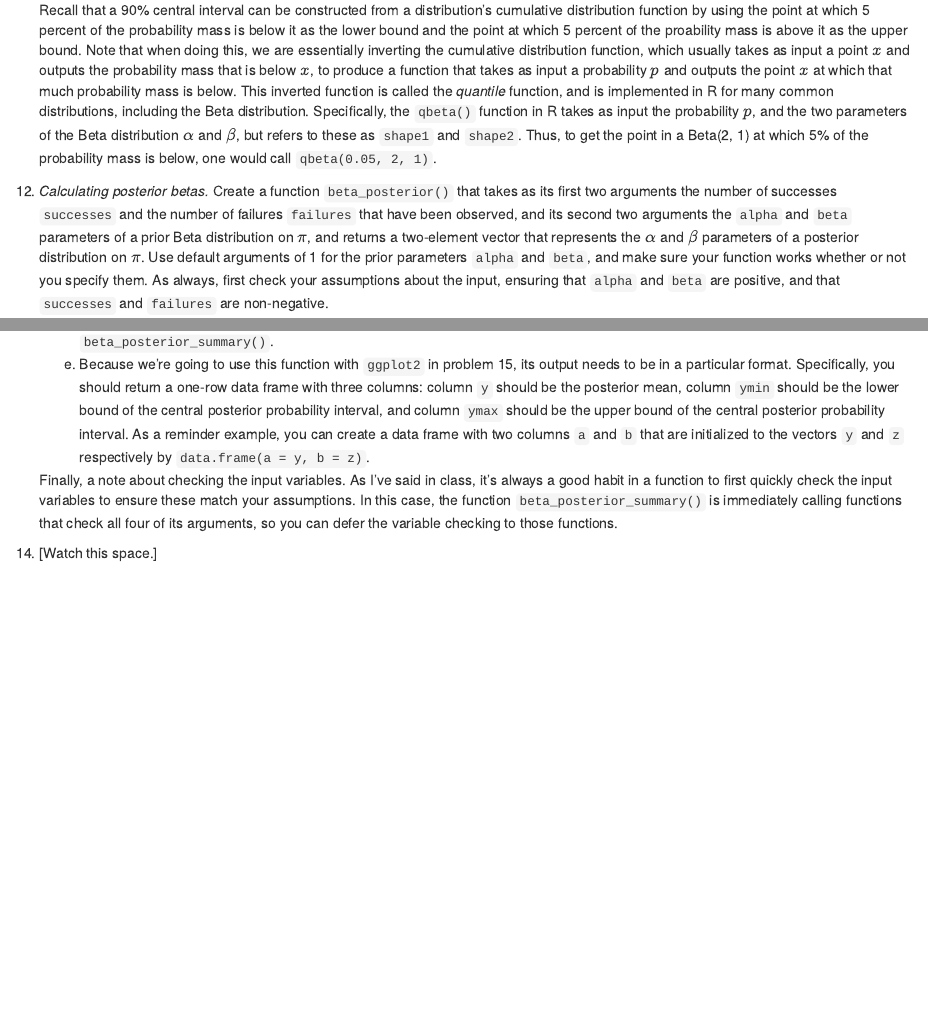
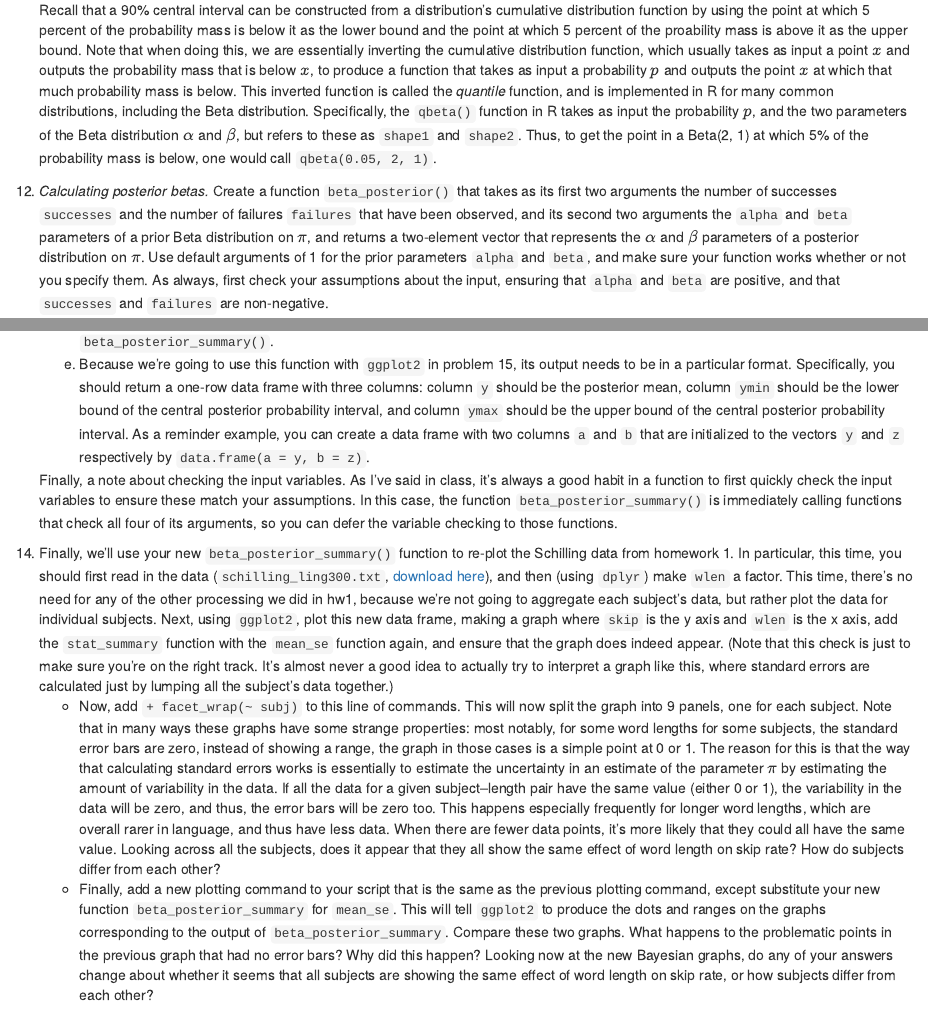
Before and after one commit to kbicknell/ling300winter2015, an R Markdown document (hw/hw2.Rmd): the page in a window 1100 px wide, from 2070 px down, and a second part further down, joined at a grey line. The pictures show the output file hw/hw2.html that the author committed with the source, opened offline.

Commit message:
added final question with plots

```diff
--- a/hw/hw2.Rmd
+++ b/hw/hw2.Rmd
@@ -102,4 +102,6 @@ Visualization, functions, and conjugate Bayes in R
 
     Finally, a note about checking the input variables. As I've said in class, it's always a good habit in a function to first quickly check the input variables to ensure these match your assumptions. In this case, the function `beta_posterior_summary()` is immediately calling functions that check all four of its arguments, so you can defer the variable checking to those functions.
 
-14. [Watch this space.]
+14. Finally, we'll use your new `beta_posterior_summary()` function to re-plot the Schilling data from homework 1. In particular, this time, you should first read in the data (`schilling_ling300.txt`, [download here](schilling_ling300.txt)), and then (using `dplyr`) make `wlen` a factor. This time, there's no need for any of the other processing we did in hw1, because we're not going to aggregate each subject's data, but rather plot the data for individual subjects. Next, using `ggplot2`, plot this new data frame, making a graph where `skip` is the y axis and `wlen` is the x axis, add the `stat_summary` function with the `mean_se` function again, and ensure that the graph does indeed appear. (Note that this check is just to make sure you're on the right track. It's almost never a good idea to actually try to interpret a graph like this, where standard errors are calculated just by lumping all the subject's data together.)
+    + Now, add `+ facet_wrap(~ subj)` to this line of commands. This will now split the graph into 9 panels, one for each subject. Note that in many ways these graphs have some strange properties: most notably, for some word lengths for some subjects, the standard error bars are zero, instead of showing a range, the graph in those cases is a simple point at 0 or 1. The reason for this is that the way that calculating standard errors works is essentially to estimate the uncertainty in an estimate of the parameter $\pi$ by estimating the amount of variability in the data. If all the data for a given subject--length pair have the same value (either 0 or 1), the variability in the data will be zero, and thus, the error bars will be zero too. This happens especially frequently for longer word lengths, which are overall rarer in language, and thus have less data. When there are fewer data points, it's more likely that they could all have the same value. Looking across all the subjects, does it appear that they all show the same effect of word length on skip rate? How do subjects differ from each other?
+    + Finally, add a new plotting command to your script that is the same as the previous plotting command, except substitute your new function `beta_posterior_summary` for `mean_se`. This will tell `ggplot2` to produce the dots and ranges on the graphs corresponding to the output of `beta_posterior_summary`. Compare these two graphs. What happens to the problematic points in the previous graph that had no error bars? Why did this happen? Looking now at the new Bayesian graphs, do any of your answers change about whether it seems that all subjects are showing the same effect of word length on skip rate, or how subjects differ from each other?
```
Also changed, not shown: hw/hw2.html.
